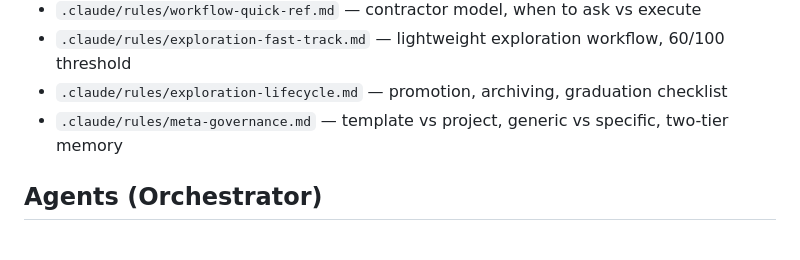
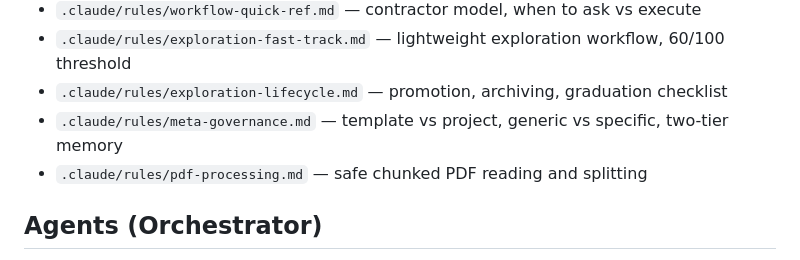
Before and after one commit to jie-wei/my_project, a Markdown page: CLAUDE.md, the part around the change. Rendered like a GitHub page.

```diff
--- a/CLAUDE.md
+++ b/CLAUDE.md
@@ -87,6 +87,7 @@ paper/                       # Manuscript files
 - `.claude/rules/exploration-fast-track.md` — lightweight exploration workflow, 60/100 threshold
 - `.claude/rules/exploration-lifecycle.md` — promotion, archiving, graduation checklist
 - `.claude/rules/meta-governance.md` — template vs project, generic vs specific, two-tier memory
+- `.claude/rules/pdf-processing.md` — safe chunked PDF reading and splitting
 
 ## Agents (Orchestrator)
 
```
Also changed, not shown: .claude/rules/pdf-processing.md (added, +82 -0 lines).
